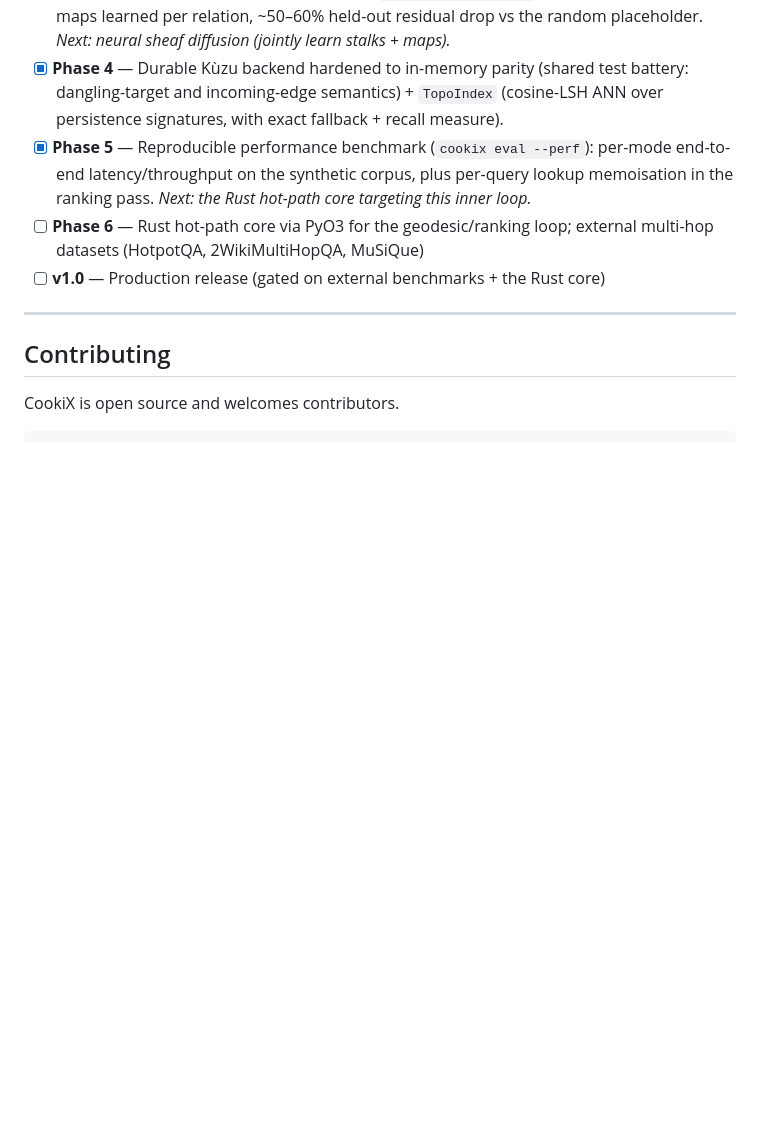
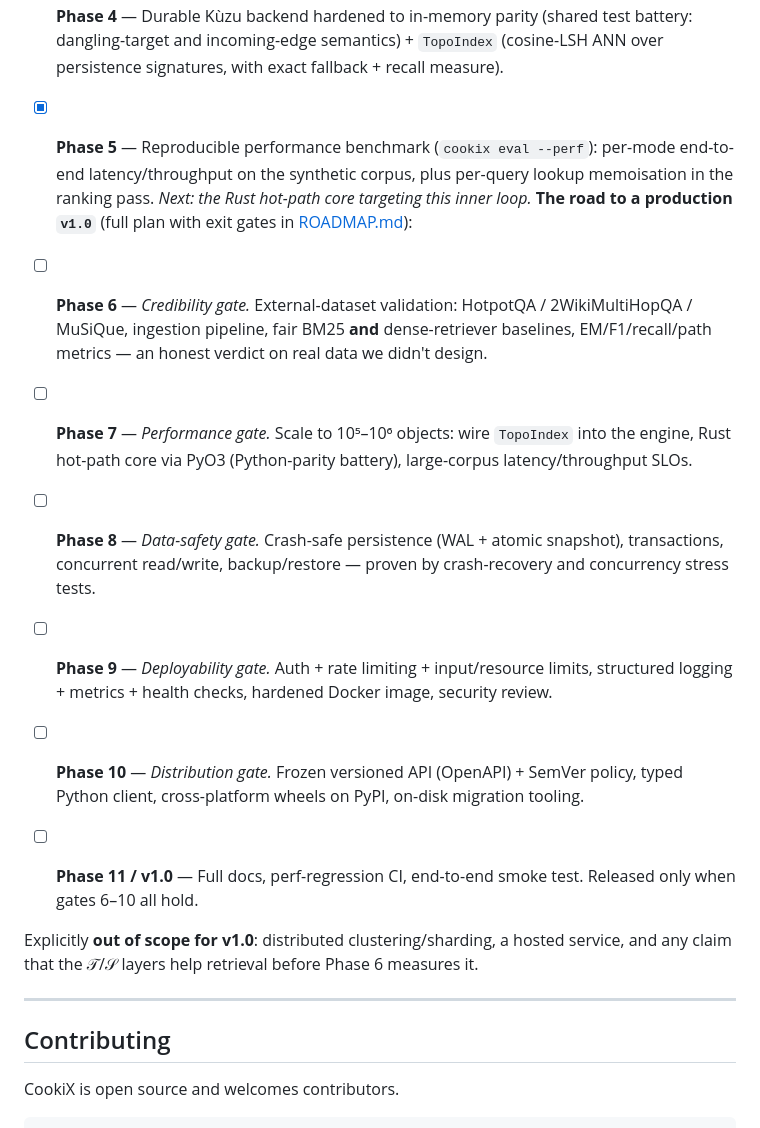
Before and after one commit to CookiXDB/CookiX, a Markdown page: README.md, the part around the change. GitHub-like rendering; blank space fills up the shorter version.

```diff
--- a/README.md
+++ b/README.md
@@ -353,8 +353,16 @@ targets exactly the geodesic/ranking inner loop these numbers measure.
 - [x] **Phase 3** — Learned sheaf restriction maps (`cookix eval --sheaf`): orthogonal-Procrustes maps learned per relation, ~50–60% held-out residual drop vs the random placeholder. *Next: neural sheaf diffusion (jointly learn stalks + maps).*
 - [x] **Phase 4** — Durable Kùzu backend hardened to in-memory parity (shared test battery: dangling-target and incoming-edge semantics) + `TopoIndex` (cosine-LSH ANN over persistence signatures, with exact fallback + recall measure).
 - [x] **Phase 5** — Reproducible performance benchmark (`cookix eval --perf`): per-mode end-to-end latency/throughput on the synthetic corpus, plus per-query lookup memoisation in the ranking pass. *Next: the Rust hot-path core targeting this inner loop.*
-- [ ] **Phase 6** — Rust hot-path core via PyO3 for the geodesic/ranking loop; external multi-hop datasets (HotpotQA, 2WikiMultiHopQA, MuSiQue)
-- [ ] **v1.0** — Production release (gated on external benchmarks + the Rust core)
+**The road to a production `v1.0`** (full plan with exit gates in [ROADMAP.md](ROADMAP.md)):
+
+- [ ] **Phase 6** — *Credibility gate.* External-dataset validation: HotpotQA / 2WikiMultiHopQA / MuSiQue, ingestion pipeline, fair BM25 **and** dense-retriever baselines, EM/F1/recall/path metrics — an honest verdict on real data we didn't design.
+- [ ] **Phase 7** — *Performance gate.* Scale to 10⁵–10⁶ objects: wire `TopoIndex` into the engine, Rust hot-path core via PyO3 (Python-parity battery), large-corpus latency/throughput SLOs.
+- [ ] **Phase 8** — *Data-safety gate.* Crash-safe persistence (WAL + atomic snapshot), transactions, concurrent read/write, backup/restore — proven by crash-recovery and concurrency stress tests.
+- [ ] **Phase 9** — *Deployability gate.* Auth + rate limiting + input/resource limits, structured logging + metrics + health checks, hardened Docker image, security review.
+- [ ] **Phase 10** — *Distribution gate.* Frozen versioned API (OpenAPI) + SemVer policy, typed Python client, cross-platform wheels on PyPI, on-disk migration tooling.
+- [ ] **Phase 11 / v1.0** — Full docs, perf-regression CI, end-to-end smoke test. Released only when gates 6–10 all hold.
+
+Explicitly **out of scope for v1.0**: distributed clustering/sharding, a hosted service, and any claim that the 𝒯/𝒮 layers help retrieval before Phase 6 measures it.
 
 ---
 
```
Also changed, not shown: ROADMAP.md (added, +176 -0 lines).
